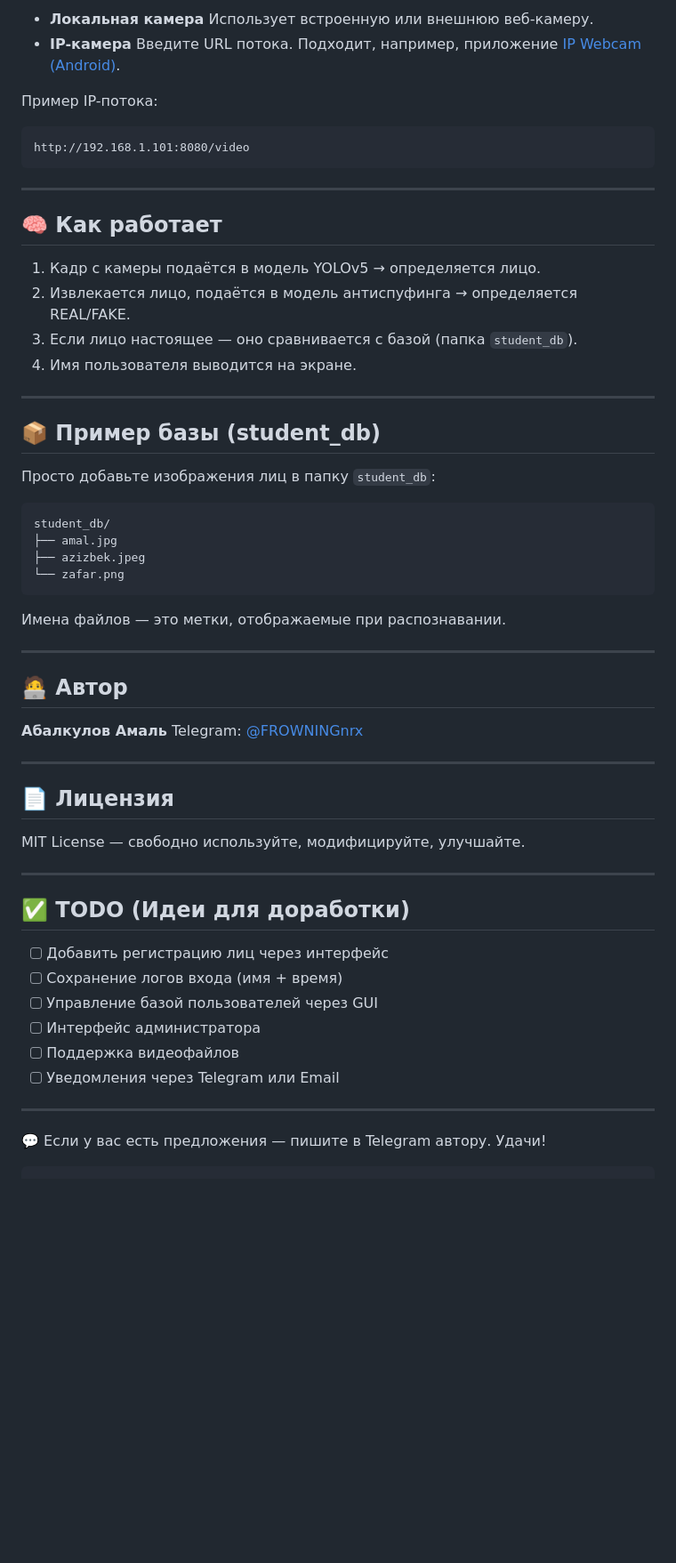
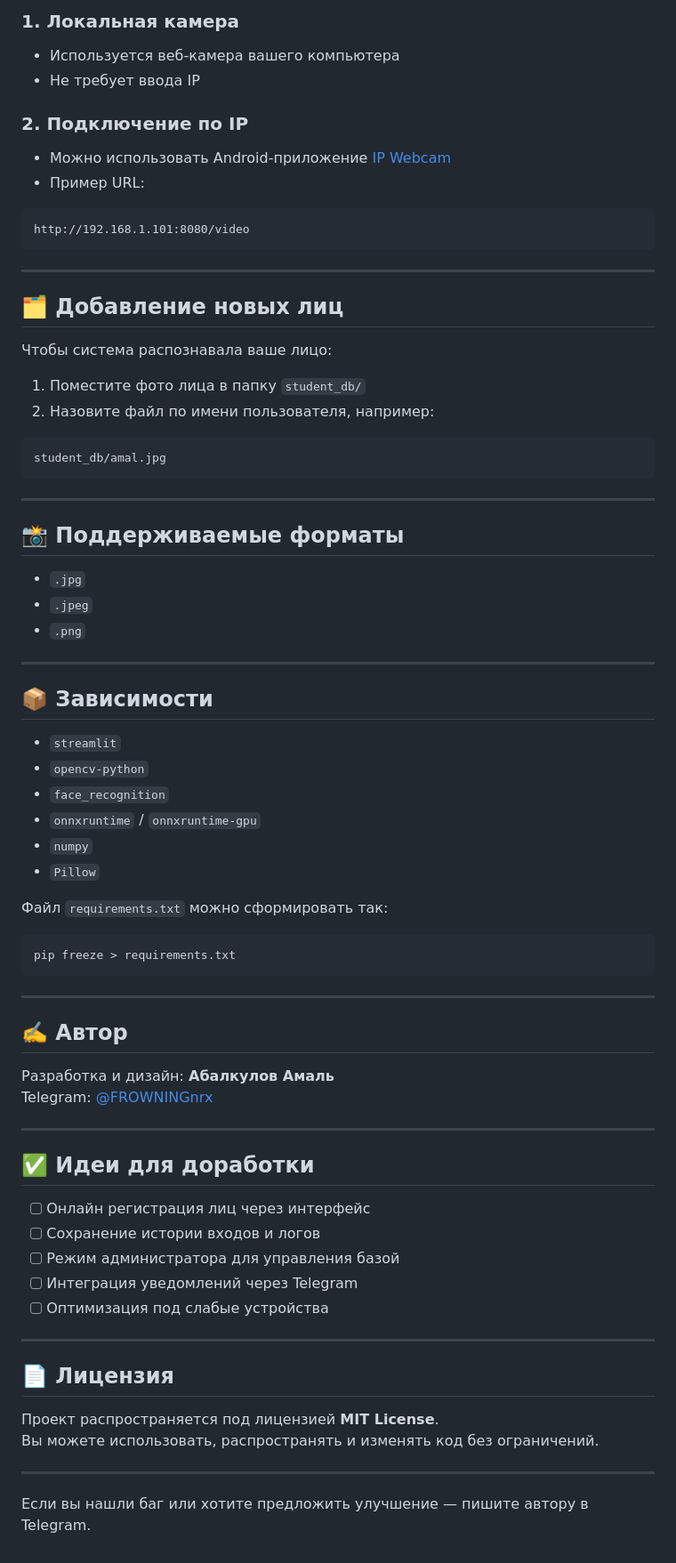
Before and after one commit to FROWNINGdev/SCC, a Markdown page: README.md, the part around the change printed below. Shown: that part at 89% size. Drawn GitHub-style; blank space fills up the shorter version.

````diff
--- a/README.md
+++ b/README.md
@@ -95,65 +86,76 @@ streamlit run streamlit_app.py
 
-* **Локальная камера**
-  Использует встроенную или внешнюю веб-камеру.
-* **IP-камера**
-  Введите URL потока. Подходит, например, приложение [IP Webcam (Android)](https://play.google.com/store/apps/details?id=com.pas.webcam).
+### 1. Локальная камера
+- Используется веб-камера вашего компьютера
+- Не требует ввода IP
 
-Пример IP-потока:
-
+### 2. Подключение по IP
+- Можно использовать Android-приложение [IP Webcam](https://play.google.com/store/apps/details?id=com.pas.webcam)
+- Пример URL:
 ```
 http://192.168.1.101:8080/video
 ```
 
 ---
 
-## 🧠 Как работает
+## 🗂 Добавление новых лиц
 
-1. Кадр с камеры подаётся в модель YOLOv5 → определяется лицо.
-2. Извлекается лицо, подаётся в модель антиспуфинга → определяется REAL/FAKE.
-3. Если лицо настоящее — оно сравнивается с базой (папка `student_db`).
-4. Имя пользователя выводится на экране.
+Чтобы система распознавала ваше лицо:
+
+1. Поместите фото лица в папку `student_db/`
+2. Назовите файл по имени пользователя, например:
+```
+student_db/amal.jpg
+```
 
 ---
 
-## 📦 Пример базы (student\_db)
+## 📸 Поддерживаемые форматы
 
-Просто добавьте изображения лиц в папку `student_db`:
-
-```
-student_db/
-├── amal.jpg
-├── azizbek.jpeg
-└── zafar.png
-```
-
-Имена файлов — это метки, отображаемые при распознавании.
+- `.jpg`
+- `.jpeg`
+- `.png`
 
 ---
 
-## 🧑‍💻 Автор
+## 📦 Зависимости
 
-**Абалкулов Амаль**
+- `streamlit`
+- `opencv-python`
+- `face_recognition`
+- `onnxruntime` / `onnxruntime-gpu`
+- `numpy`
+- `Pillow`
+
+Файл `requirements.txt` можно сформировать так:
+
+```bash
+pip freeze > requirements.txt
+```
+
+---
+
+## ✍️ Автор
+
+Разработка и дизайн: **Абалкулов Амаль**
 Telegram: [@FROWNINGnrx](https://t.me/FROWNINGnrx)
+
+---
+
+## ✅ Идеи для доработки
+
+- [ ] Онлайн регистрация лиц через интерфейс
+- [ ] Сохранение истории входов и логов
+- [ ] Режим администратора для управления базой
+- [ ] Интеграция уведомлений через Telegram
+- [ ] Оптимизация под слабые устройства
 
 ---
 
 ## 📄 Лицензия
 
-MIT License — свободно используйте, модифицируйте, улучшайте.
+Проект распространяется под лицензией **MIT License**.
+Вы можете использовать, распространять и изменять код без ограничений.
 
 ---
 
-## ✅ TODO (Идеи для доработки)
-
-* [ ] Добавить регистрацию лиц через интерфейс
-* [ ] Сохранение логов входа (имя + время)
-* [ ] Управление базой пользователей через GUI
-* [ ] Интерфейс администратора
-* [ ] Поддержка видеофайлов
-* [ ] Уведомления через Telegram или Email
-
----
-
-💬 Если у вас есть предложения — пишите в Telegram автору. Удачи!
-
-```
+Если вы нашли баг или хотите предложить улучшение — пишите автору в Telegram.
````
Also changed, not shown: other parts of README.md (+44 -53 lines).
